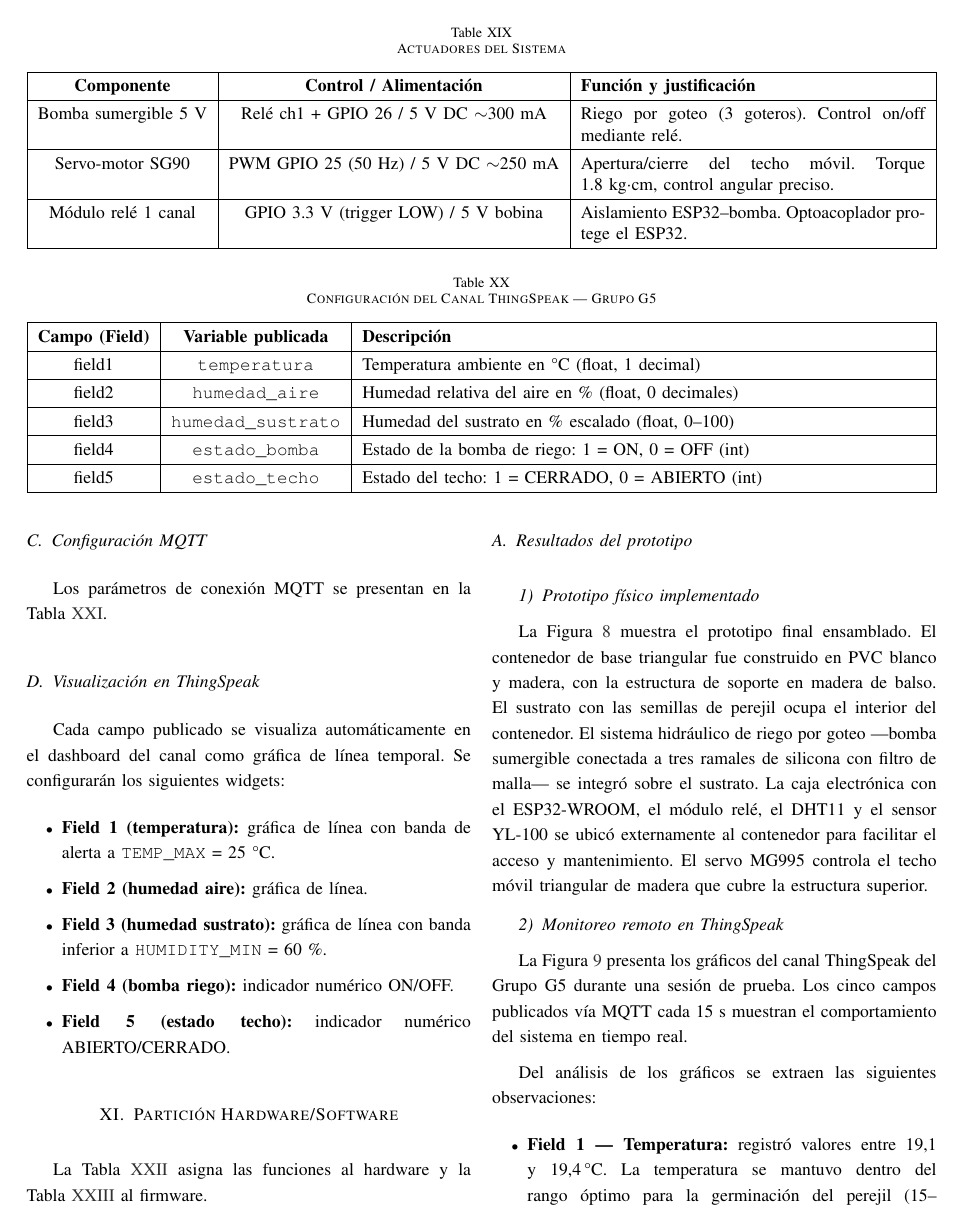
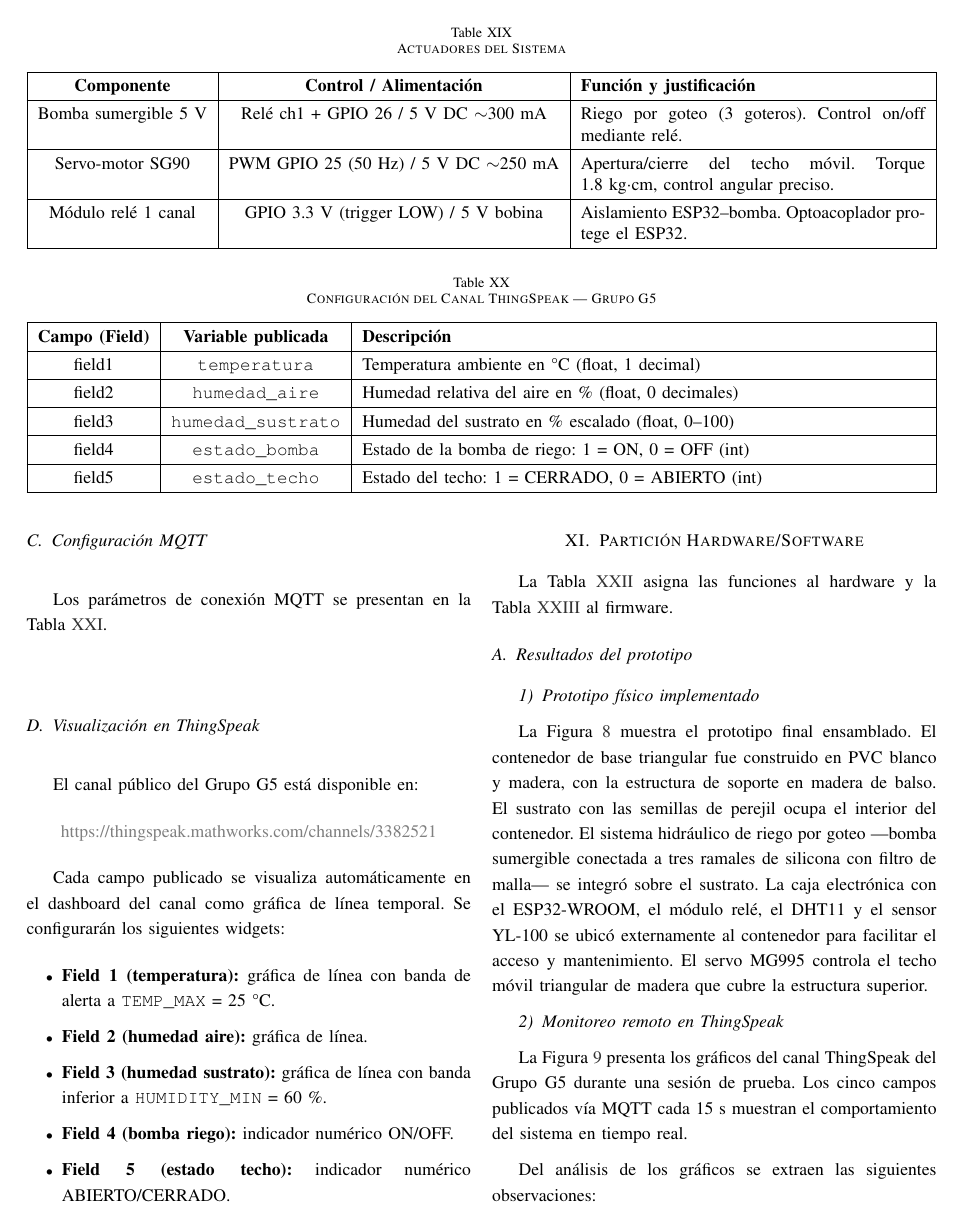
Before and after one commit to kvillaronga/SistemasEmbebidos, a LaTeX paper (bitacora/main.tex, which reads bitacora/section/proyectofinal.tex): page 27 of 31. The pictures show the PDF file bitacora/main.pdf that the author committed with the source.

Commit message:
Agrega enlace de visualizacion publica del ThingSpeak

```diff
--- a/bitacora/section/proyectofinal.tex
+++ b/bitacora/section/proyectofinal.tex
@@ -219,6 +219,11 @@ Los parámetros de conexión MQTT se presentan en la Tabla~\ref{tab:mqtt_params}
 
 \subsection{Visualización en ThingSpeak}
 
+El canal público del Grupo~G5 está disponible en:
+\begin{center}
+\url{https://thingspeak.mathworks.com/channels/3382521}
+\end{center}
+
 Cada campo publicado se visualiza automáticamente en el dashboard del canal como gráfica de línea temporal. Se configurarán los siguientes widgets:
 
 \begin{itemize}
```
Also changed, not shown: bitacora/main.pdf, 5 other files.
